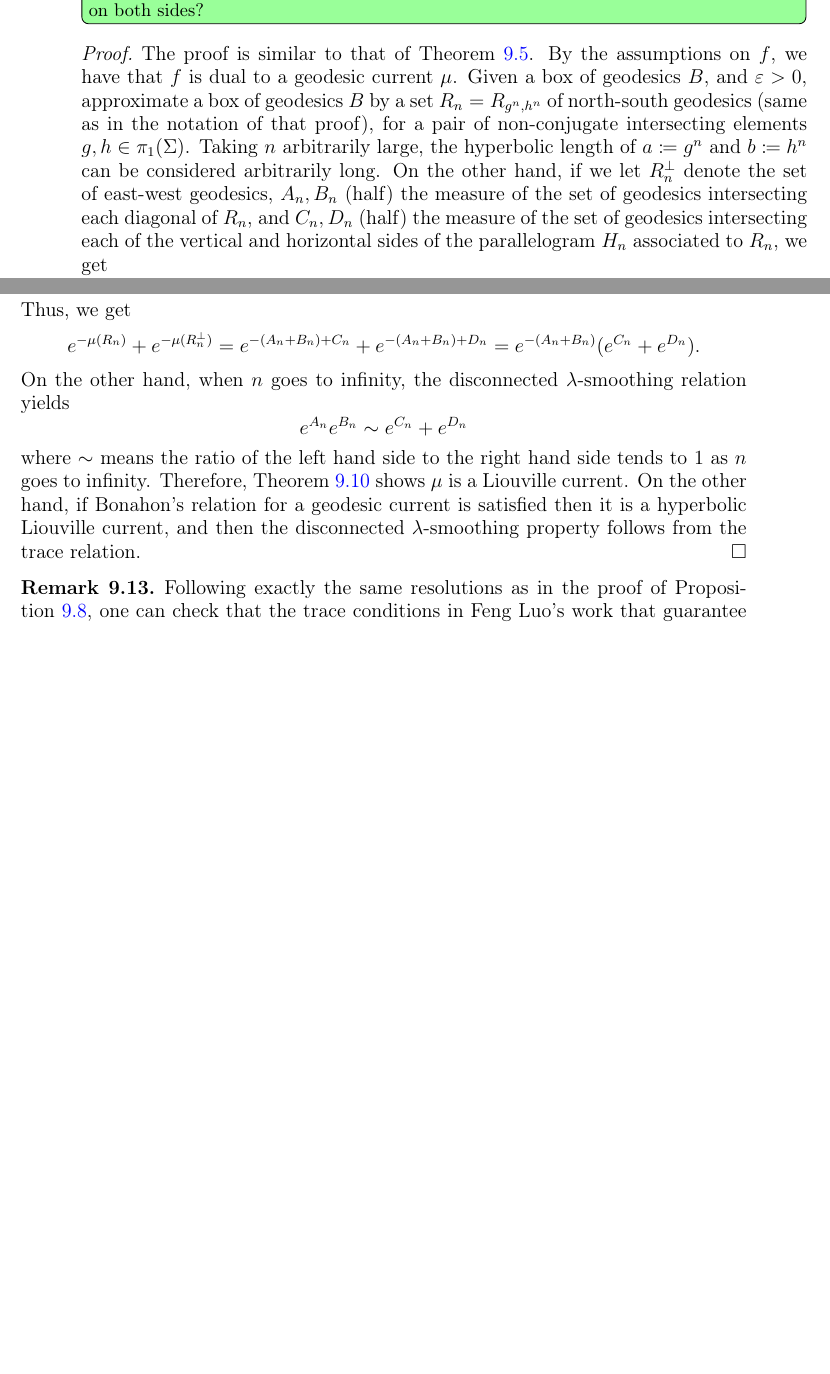
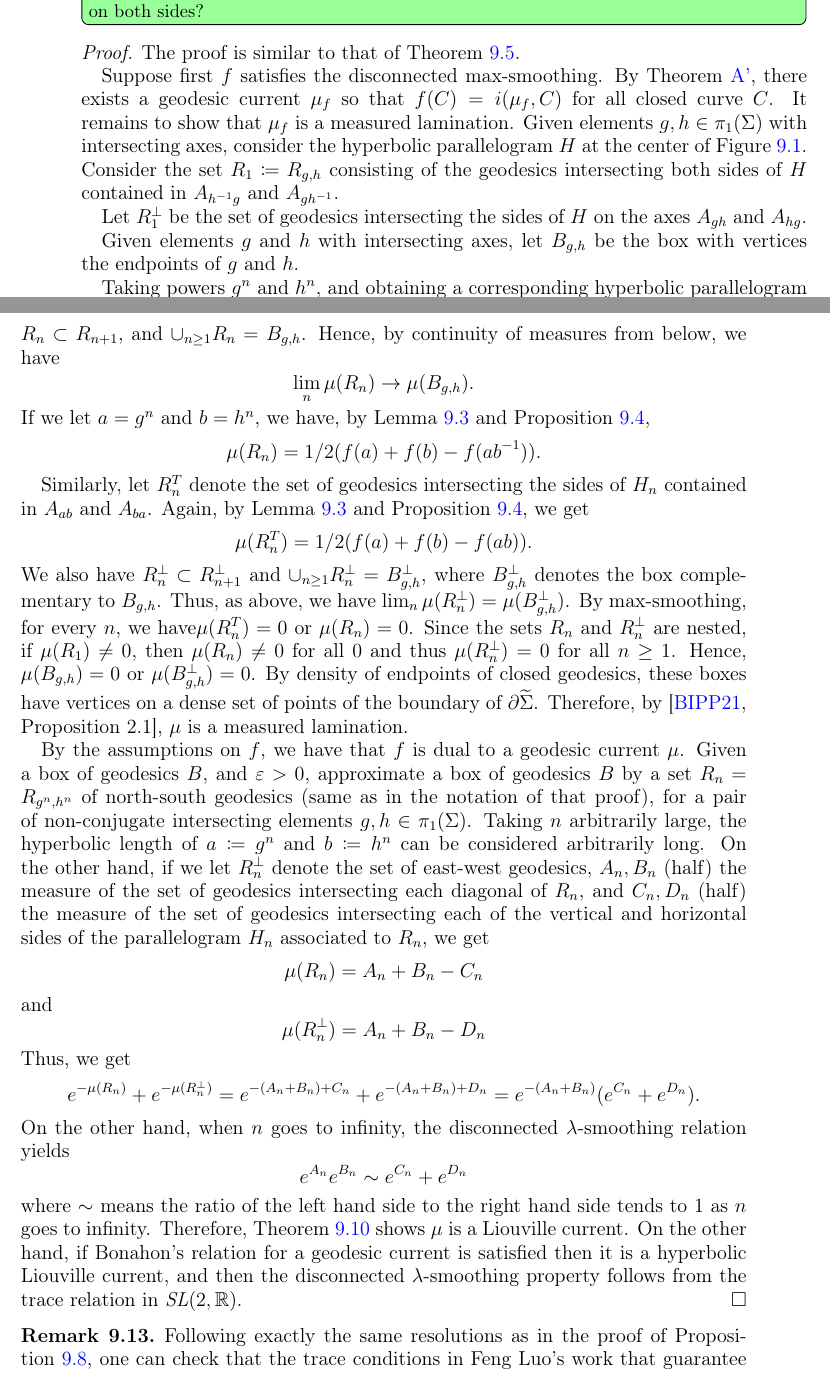
Before and after one commit to dpthurst/Currents-and-intersections, a LaTeX paper (Intersections.tex, which reads applications.tex): two parts of pages 52 and 53 of 64 before the commit and two parts of pages 52 and 53 of 65 after it, joined at a grey line, cut so that both start at the same text, the shorter picture padded with empty space. Compiled offline with pdfLaTeX.

Commit message:
Update on Overleaf.

```diff
--- a/applications.tex
+++ b/applications.tex
@@ -291,6 +291,40 @@ $\mu \in \GC(S)$ is a hyperbolic Liouville current if and only if the functional
   replaced by $e^{x/2}$ on both sides?}
 \begin{proof}
 The proof is similar to that of Theorem~\ref{thm:char_laminations}.
+
+Suppose first $f$ satisfies the disconnected max-smoothing.
+By Theorem~\ref{thm:intersect}, there exists a geodesic current $\mu_f$ so that $f(C)=i(\mu_f,C)$ for all closed curve $C$.
+It remains to show that $\mu_f$ is a measured lamination.
+Given elements $g, h \in \pi_1(\Sigma)$ with intersecting axes,
+consider the hyperbolic parallelogram $H$ at the center of Figure~\ref{fig:smoothing_1}.
+Consider the set $R_1 \coloneqq R_{g,h}$ consisting of the geodesics intersecting both sides of $H$ contained in $A_{h^{-1}g}$ and $A_{gh^{-1}}$.
+
+Let $R_1^{\perp}$ be the set of geodesics intersecting the sides of $H$ on the axes $A_{gh}$ and $A_{hg}$.
+
+Given elements $g$ and $h$  with intersecting axes, let $B_{g,h}$ be the box with vertices the endpoints of $g$ and $h$.
+
+Taking powers $g^n$ and $h^n$, and obtaining a corresponding hyperbolic parallelogram $H_n$ for $g^n,h^n$, we obtain the set $R_n \coloneqq R_{g^n,h^n}$ defined as analogously.
+Observe that $R_n \subset R_{n+1}$, and $\cup_{n \geq 1} R_n = B_{g,h}$.
+Hence, by continuity of measures from below, we have
+\[
+\lim_n \mu(R_n) \to \mu(B_{g,h}).
+\]
+If we let $a=g^n$ and $b=h^n$, we have, by Lemma~\ref{lem:otalclaim} and Proposition~\ref{prop:keygeometry},
+\[\mu(R_n)=1/2(f(a) + f(b)-f(ab^{-1})).\]
+
+Similarly, let $R_n^T$ denote the set of geodesics intersecting the sides of $H_n$ contained in $A_{ab}$ and $A_{ba}$. Again, by Lemma~\ref{lem:otalclaim} and Proposition~\ref{prop:keygeometry}, we get
+\[
+\mu(R_n^T)=1/2(f(a) + f(b)-f(ab)).
+\]
+We also have $R_n^{\perp} \subset R_{n+1}^{\perp}$ and $\cup_{n \geq 1} R_n^{\perp} = B_{g,h}^{\perp}$, where $B_{g,h}^{\perp}$ denotes the box complementary to $B_{g,h}$.
+Thus, as above, we have $\lim_n \mu(R_n^{\perp})=\mu(B_{g,h}^{\perp})$.
+By max-smoothing, for every $n$, we have$\mu(R_n^T)=0$ or $\mu(R_n)=0$.
+Since the sets $R_n$ and $R_n^{\perp}$ are nested, if $\mu(R_1) \neq 0$, then $\mu(R_n) \neq 0$ for all $0$ and thus $\mu(R_n^{\perp})=0$ for all $n \geq 1$.
+Hence, $\mu(B_{g,h})=0$ or $\mu(B_{g,h}^{\perp})=0$.
+By density of endpoints of closed geodesics, these boxes have vertices on a dense set of points of the boundary of $\partial \wt{\Sigma}$.
+Therefore, by~\cite[Proposition~2.1]{BIPP21:PositiveCrossratios}, $\mu$ is a measured lamination.
+
+
 By the assumptions on $f$, we have that
 $f$ is dual to a geodesic current $\mu$.
 Given a box of geodesics $B$, and $\epsilon>0$, approximate a box of geodesics $B$ by a set $R_n=R_{g^n,h^n}$ of north-south geodesics (same as in the notation of that proof), for a pair of non-conjugate intersecting elements $g,h \in \pi_1(\Sigma)$.
@@ -315,7 +349,7 @@ e^{A_n}e^{B_n} \sim e^{C_n}+e^{D_n}
 \]
 where $\sim$ means the ratio of the left hand side to the right hand side tends to $1$ as $n$ goes to infinity.
 Therefore, Theorem~\ref{thm:bonahonliouville} shows $\mu$ is a Liouville current.
-On the other hand, if Bonahon's relation for a geodesic current is satisfied then it is a hyperbolic Liouville current, and then the disconnected $\lambda$-smoothing property follows from the trace relation.
+On the other hand, if Bonahon's relation for a geodesic current is satisfied then it is a hyperbolic Liouville current, and then the disconnected $\lambda$-smoothing property follows from the trace relation in $\SL(2,\mathbb{R})$.
 \end{proof}
 
 
```
Also changed, not shown: crossratios.tex (+13 -0 lines), intro.tex (+2 -2 lines), questions.tex (+1 -1 lines), applications.tex (17 more changed lines).
